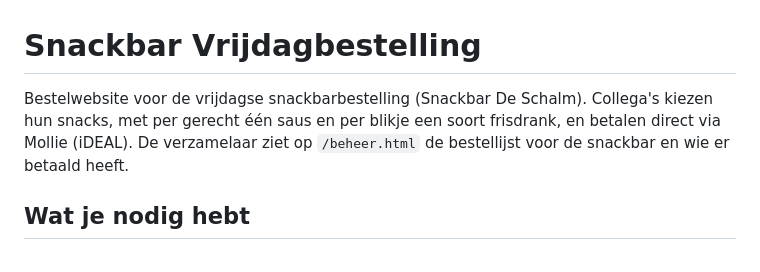
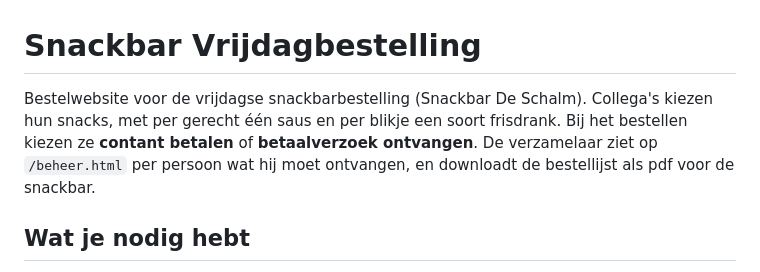
Before and after one commit to armandgankema/snackbar, a Markdown page: README.md, the part around the change. Rendered like a GitHub page.

Commit message:
README bijgewerkt
Co-Authored-By: Claude Opus 5.5 <noreply@anthropic.com>
Claude-Session: https://claude.ai/code/session_01UHpSbJbEXgKGfmxkFQoHjT

```diff
--- a/README.md
+++ b/README.md
@@ -1,6 +1,6 @@
 # Snackbar Vrijdagbestelling
 
-Bestelwebsite voor de vrijdagse snackbarbestelling (Snackbar De Schalm). Collega's kiezen hun snacks, met per gerecht één saus en per blikje een soort frisdrank, en betalen direct via Mollie (iDEAL). De verzamelaar ziet op `/beheer.html` de bestellijst voor de snackbar en wie er betaald heeft.
+Bestelwebsite voor de vrijdagse snackbarbestelling (Snackbar De Schalm). Collega's kiezen hun snacks, met per gerecht één saus en per blikje een soort frisdrank. Bij het bestellen kiezen ze **contant betalen** of **betaalverzoek ontvangen**. De verzamelaar ziet op `/beheer.html` per persoon wat hij moet ontvangen, en downloadt de bestellijst als pdf voor de snackbar.
 
 ## Wat je nodig hebt
 
```
